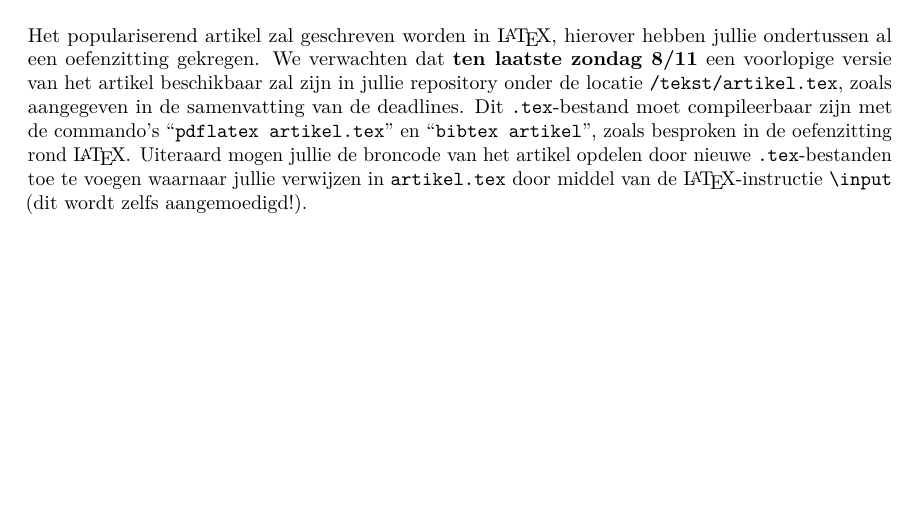
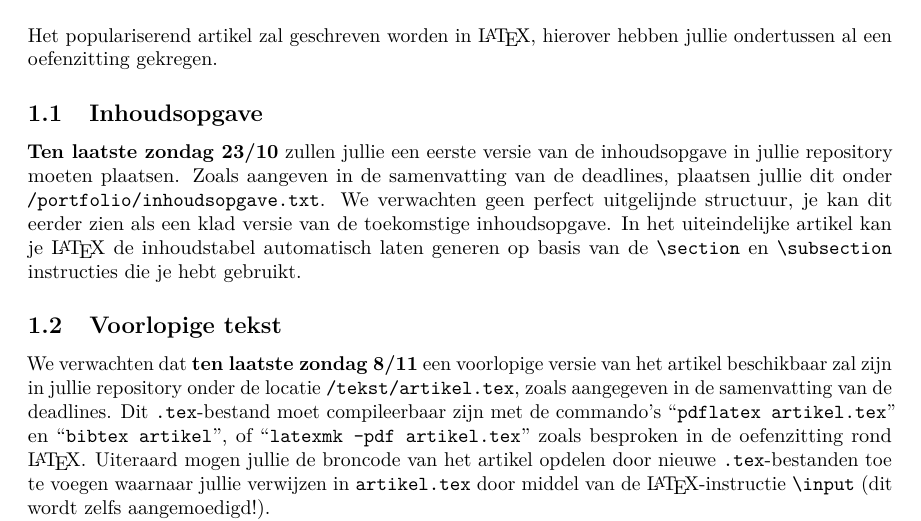
Before and after one commit to informaticawerktuigen/groepsopdracht, a LaTeX document (3_schrijven.tex): part of page 1 of 3, cut so that both start at the same text, the shorter picture padded with empty space. Compiled offline with pdfLaTeX.

Commit message:
Add part about table of contents

```diff
--- a/3_schrijven.tex
+++ b/3_schrijven.tex
@@ -28,8 +28,19 @@ In deze opgave vinden jullie alle informatie omtrent het schrijven van jullie po
 \section{Deliverables}
 
 Het populariserend artikel zal geschreven worden in \LaTeX{}, hierover hebben jullie ondertussen al een oefenzitting gekregen.
+
+\subsection{Inhoudsopgave}
+
+\textbf{Ten laatste zondag 23/10} zullen jullie een eerste versie van de inhoudsopgave in jullie repository moeten plaatsen.
+Zoals aangeven in de samenvatting van de deadlines, plaatsen jullie dit onder \texttt{/portfolio/inhoudsopgave.txt}.
+We verwachten geen perfect uitgelijnde structuur, je kan dit eerder zien als een klad versie van de toekomstige inhoudsopgave.
+In het uiteindelijke artikel kan je \LaTeX{} de inhoudstabel automatisch laten generen op basis van de \texttt{\textbackslash section} en \texttt{\textbackslash subsection} instructies die je hebt gebruikt.
+
+
+\subsection{Voorlopige tekst}
+
 We verwachten dat \textbf{ten laatste zondag 8/11} een voorlopige versie van het artikel beschikbaar zal zijn in jullie repository onder de locatie \texttt{/tekst/artikel.tex}, zoals aangegeven in de samenvatting van de deadlines.
-Dit \texttt{.tex}-bestand moet compileerbaar zijn met de commando's ``\texttt{pdflatex artikel.tex}'' en ``\texttt{bibtex artikel}'', zoals besproken in de oefenzitting rond \LaTeX{}.
+Dit \texttt{.tex}-bestand moet compileerbaar zijn met de commando's ``\texttt{pdflatex artikel.tex}'' en ``\texttt{bibtex artikel}'', of ``\texttt{latexmk -pdf artikel.tex}'' zoals besproken in de oefenzitting rond \LaTeX{}.
 Uiteraard mogen jullie de broncode van het artikel opdelen door nieuwe \texttt{.tex}-bestanden toe te voegen waarnaar jullie verwijzen in \texttt{artikel.tex} door middel van de \LaTeX{}-instructie \texttt{\textbackslash input} (dit wordt zelfs aangemoedigd!).
 
 Het uiteindelijke artikel (dus nog niet de voorlopige versie) moet minstens voldoen aan de volgende voorwaarden:
```
